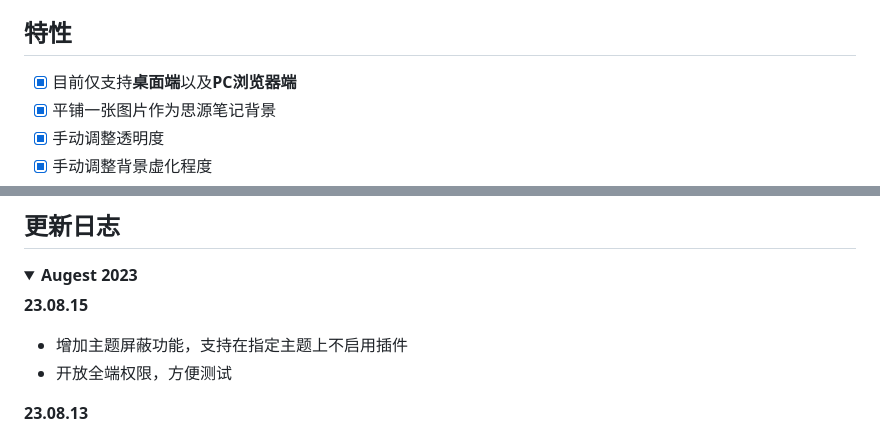
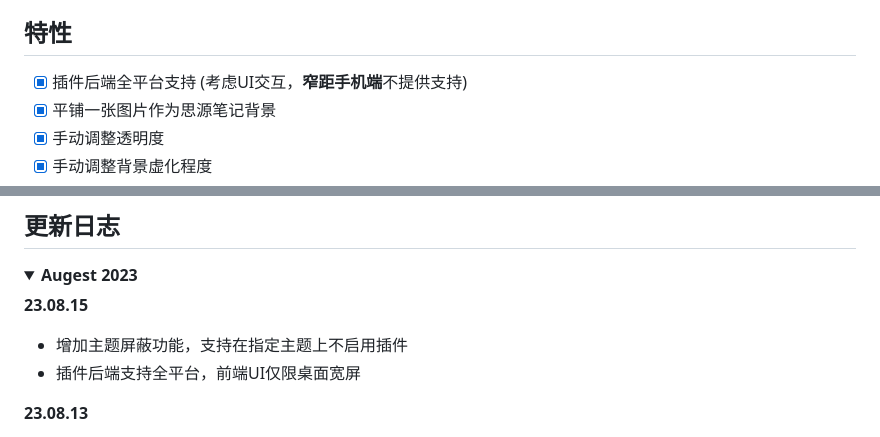
Before and after one commit to HowcanoeWang/siyuan-plugin-background-cover, a Markdown page: README.md, 2 parts joined by grey strips. Drawn GitHub-style.

```diff
--- a/README.md
+++ b/README.md
@@ -27,7 +27,7 @@
 
 ## 特性
 
-- [X] 目前仅支持**桌面端**以及**PC浏览器端**
+- [X] 插件后端全平台支持 (考虑UI交互，**窄距手机端**不提供支持)
 - [X] 平铺一张图片作为思源笔记背景
 - [X] 手动调整透明度
 - [X] 手动调整背景虚化程度
@@ -53,7 +53,7 @@
 **23.08.15**
 
 * 增加主题屏蔽功能，支持在指定主题上不启用插件
-* 开放全端权限，方便测试
+* 插件后端支持全平台，前端UI仅限桌面宽屏
 
 **23.08.13**
 
```
Also changed, not shown: README_en_US.md (+2 -2 lines).
